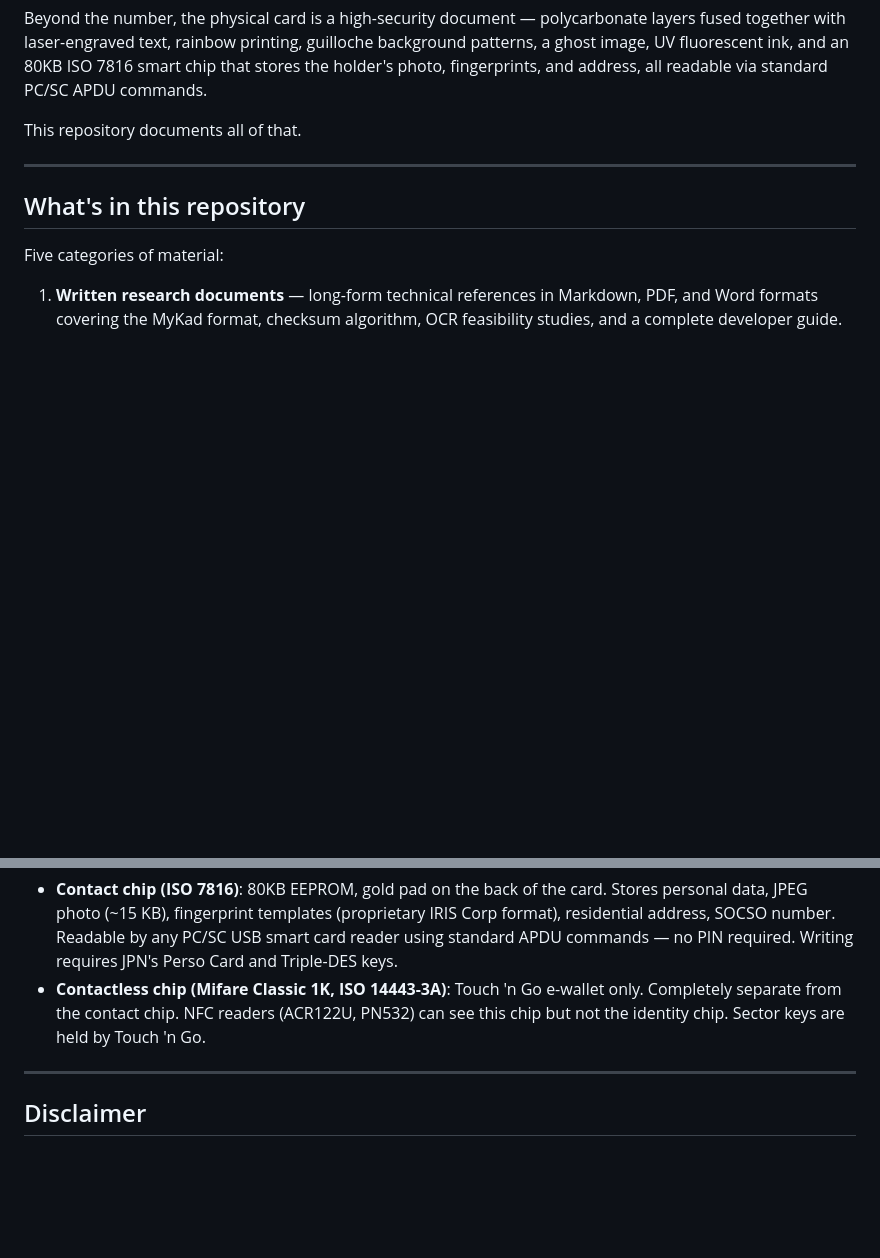
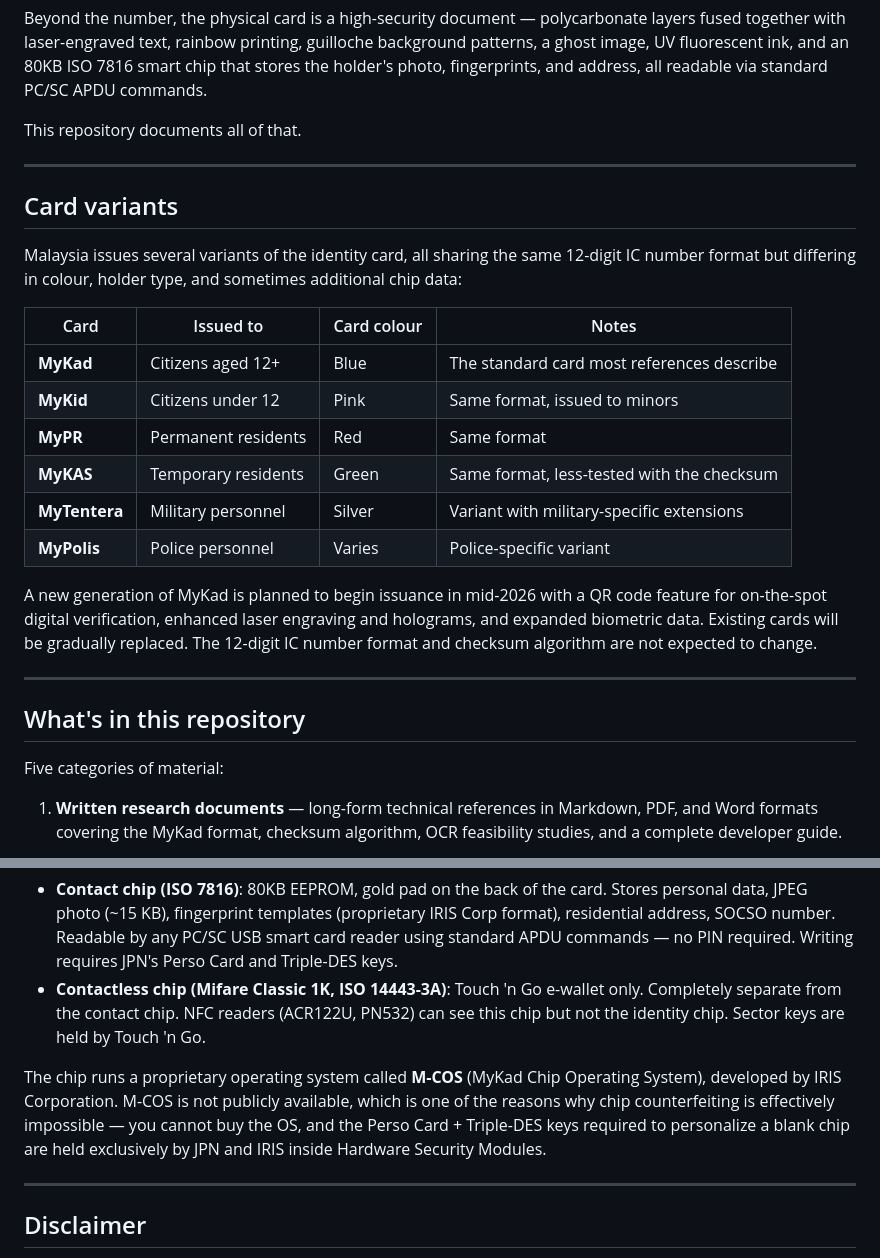
Before and after one commit to deadboy18/mykad-reader, a Markdown page: README.md, 2 parts joined by grey strips. GitHub-like rendering; blank space fills up the shorter version.

```diff
--- a/README.md
+++ b/README.md
@@ -54,6 +60,23 @@ This repository documents all of that.
 
 ---
 
+## Card variants
+
+Malaysia issues several variants of the identity card, all sharing the same 12-digit IC number format but differing in colour, holder type, and sometimes additional chip data:
+
+| Card | Issued to | Card colour | Notes |
+|------|-----------|-------------|-------|
+| **MyKad** | Citizens aged 12+ | Blue | The standard card most references describe |
+| **MyKid** | Citizens under 12 | Pink | Same format, issued to minors |
+| **MyPR** | Permanent residents | Red | Same format |
+| **MyKAS** | Temporary residents | Green | Same format, less-tested with the checksum |
+| **MyTentera** | Military personnel | Silver | Variant with military-specific extensions |
+| **MyPolis** | Police personnel | Varies | Police-specific variant |
+
+A new generation of MyKad is planned to begin issuance in mid-2026 with a QR code feature for on-the-spot digital verification, enhanced laser engraving and holograms, and expanded biometric data. Existing cards will be gradually replaced. The 12-digit IC number format and checksum algorithm are not expected to change.
+
+---
+
 ## What's in this repository
 
 Five categories of material:
@@ -267,6 +303,8 @@ The MyKad has two independent chips:
 - **Contact chip (ISO 7816)**: 80KB EEPROM, gold pad on the back of the card. Stores personal data, JPEG photo (~15 KB), fingerprint templates (proprietary IRIS Corp format), residential address, SOCSO number. Readable by any PC/SC USB smart card reader using standard APDU commands — no PIN required. Writing requires JPN's Perso Card and Triple-DES keys.
 - **Contactless chip (Mifare Classic 1K, ISO 14443-3A)**: Touch 'n Go e-wallet only. Completely separate from the contact chip. NFC readers (ACR122U, PN532) can see this chip but not the identity chip. Sector keys are held by Touch 'n Go.
 
+The chip runs a proprietary operating system called **M-COS** (MyKad Chip Operating System), developed by IRIS Corporation. M-COS is not publicly available, which is one of the reasons why chip counterfeiting is effectively impossible — you cannot buy the OS, and the Perso Card + Triple-DES keys required to personalize a blank chip are held exclusively by JPN and IRIS inside Hardware Security Modules.
+
 ---
 
 ## Disclaimer
```
Also changed, not shown: other parts of README.md (+72 -49 lines).
